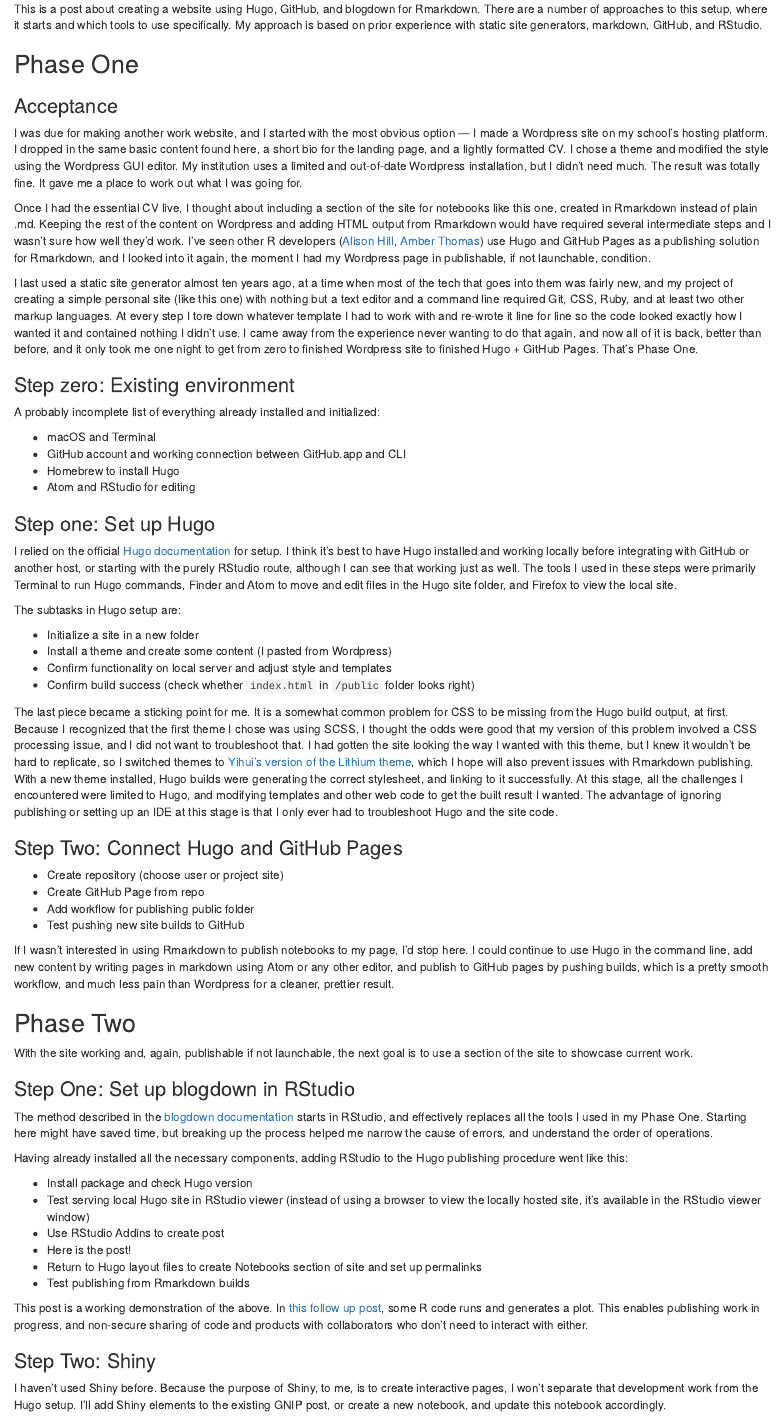
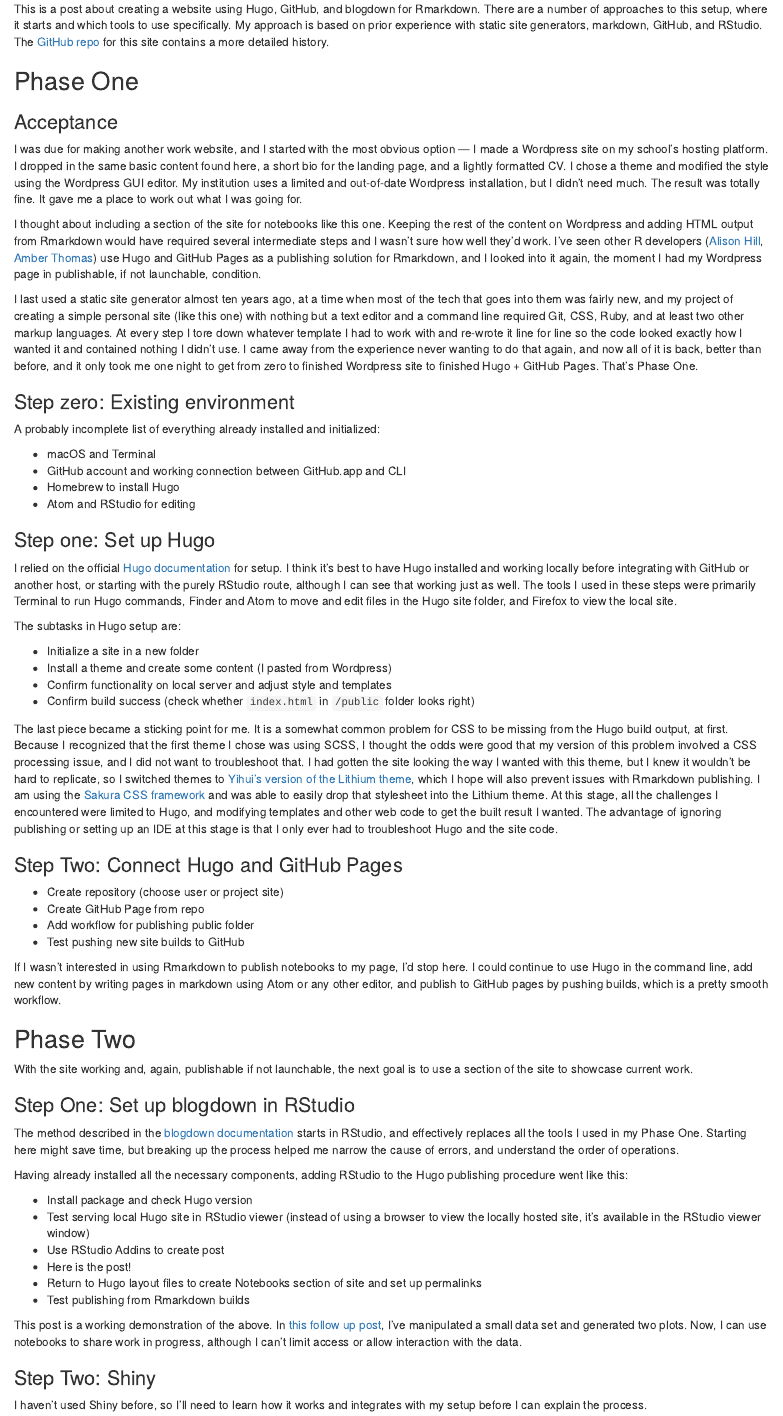
Before and after one commit to saslaw/saslaw.github.io, an R Markdown document (content/notebooks/2021-02-20-the-making-of/index.Rmd): the page in a window 1100 px wide, from 130 px down. Rendered offline with R 4.5, knitr and Pandoc, with nearby package versions.

Commit message:
content edits
changes to post text
RStudio / blogdown stopped automatically rendering these pages on save, and then started doing it again after building the site via Terminal / Hugo

```diff
--- a/content/notebooks/2021-02-20-the-making-of/index.Rmd
+++ b/content/notebooks/2021-02-20-the-making-of/index.Rmd
@@ -12,6 +6,6 @@
 **(in progress)**
 
-This is a post about creating a website using Hugo, GitHub, and blogdown for Rmarkdown. There are a number of approaches to this setup, where it starts and which tools to use specifically. My approach is based on prior experience with static site generators, markdown, GitHub, and RStudio.
+This is a post about creating a website using Hugo, GitHub, and blogdown for Rmarkdown. There are a number of approaches to this setup, where it starts and which tools to use specifically. My approach is based on prior experience with static site generators, markdown, GitHub, and RStudio. The [GitHub repo](https://github.com/saslaw/saslaw.github.io) for this site contains a more detailed history.
 
 ## Phase One
 
@@ -19,7 +13,7 @@
 
 I was due for making another work website, and I started with the most obvious option --- I made a Wordpress site on my school's hosting platform. I dropped in the same basic content found here, a short bio for the landing page, and a lightly formatted CV. I chose a theme and modified the style using the Wordpress GUI editor. My institution uses a limited and out-of-date Wordpress installation, but I didn't need much. The result was totally fine. It gave me a place to work out what I was going for.
 
-Once I had the essential CV live, I thought about including a section of the site for notebooks like this one, created in Rmarkdown instead of plain .md. Keeping the rest of the content on Wordpress and adding HTML output from Rmarkdown would have required several intermediate steps and I wasn't sure how well they'd work. I've seen other R developers ([Alison Hill](https://alison.rbind.io/post/new-year-new-blogdown/), [Amber Thomas](https://amber.rbind.io/2016/12/19/website/)) use Hugo and GitHub Pages as a publishing solution for Rmarkdown, and I looked into it again, the moment I had my Wordpress page in publishable, if not launchable, condition.
+I thought about including a section of the site for notebooks like this one. Keeping the rest of the content on Wordpress and adding HTML output from Rmarkdown would have required several intermediate steps and I wasn't sure how well they'd work. I've seen other R developers ([Alison Hill](https://alison.rbind.io/post/new-year-new-blogdown/), [Amber Thomas](https://amber.rbind.io/2016/12/19/website/)) use Hugo and GitHub Pages as a publishing solution for Rmarkdown, and I looked into it again, the moment I had my Wordpress page in publishable, if not launchable, condition.
 
 I last used a static site generator almost ten years ago, at a time when most of the tech that goes into them was fairly new, and my project of creating a simple personal site (like this one) with nothing but a text editor and a command line required Git, CSS, Ruby, and at least two other markup languages. At every step I tore down whatever template I had to work with and re-wrote it line for line so the code looked exactly how I wanted it and contained nothing I didn't use. I came away from the experience never wanting to do that again, and now all of it is back, better than before, and it only took me one night to get from zero to finished Wordpress site to finished Hugo + GitHub Pages. That's Phase One.
 
@@ -43,7 +37,7 @@
 -   Confirm functionality on local server and adjust style and templates
 -   Confirm build success (check whether `index.html` in `/public` folder looks right)
 
-The last piece became a sticking point for me. It is a somewhat common problem for CSS to be missing from the Hugo build output, at first. Because I recognized that the first theme I chose was using SCSS, I thought the odds were good that my version of this problem involved a CSS processing issue, and I did not want to troubleshoot that. I had gotten the site looking the way I wanted with this theme, but I knew it wouldn't be hard to replicate, so I switched themes to [Yihui's version of the Lithium theme](https://github.com/yihui/hugo-lithium), which I hope will also prevent issues with Rmarkdown publishing. With a new theme installed, Hugo builds were generating the correct stylesheet, and linking to it successfully. At this stage, all the challenges I encountered were limited to Hugo, and modifying templates and other web code to get the built result I wanted. The advantage of ignoring publishing or setting up an IDE at this stage is that I only ever had to troubleshoot Hugo and the site code.
+The last piece became a sticking point for me. It is a somewhat common problem for CSS to be missing from the Hugo build output, at first. Because I recognized that the first theme I chose was using SCSS, I thought the odds were good that my version of this problem involved a CSS processing issue, and I did not want to troubleshoot that. I had gotten the site looking the way I wanted with this theme, but I knew it wouldn't be hard to replicate, so I switched themes to [Yihui's version of the Lithium theme](https://github.com/yihui/hugo-lithium), which I hope will also prevent issues with Rmarkdown publishing. I am using the [Sakura CSS framework](https://github.com/oxalorg/sakura) and was able to easily drop that stylesheet into the Lithium theme. At this stage, all the challenges I encountered were limited to Hugo, and modifying templates and other web code to get the built result I wanted. The advantage of ignoring publishing or setting up an IDE at this stage is that I only ever had to troubleshoot Hugo and the site code.
 
 ### Step Two: Connect Hugo and GitHub Pages
 
@@ -52,7 +46,7 @@
 -   Add workflow for publishing public folder
 -   Test pushing new site builds to GitHub
 
-If I wasn't interested in using Rmarkdown to publish notebooks to my page, I'd stop here. I could continue to use Hugo in the command line, add new content by writing pages in markdown using Atom or any other editor, and publish to GitHub pages by pushing builds, which is a pretty smooth workflow, and much less pain than Wordpress for a cleaner, prettier result.
+If I wasn't interested in using Rmarkdown to publish notebooks to my page, I'd stop here. I could continue to use Hugo in the command line, add new content by writing pages in markdown using Atom or any other editor, and publish to GitHub pages by pushing builds, which is a pretty smooth workflow.
 
 ## Phase Two
 
@@ -60,7 +54,7 @@
 
 ### Step One: Set up blogdown in RStudio
 
-The method described in the [blogdown documentation](https://bookdown.org/yihui/blogdown/get-started.html) starts in RStudio, and effectively replaces all the tools I used in my Phase One. Starting here might have saved time, but breaking up the process helped me narrow the cause of errors, and understand the order of operations.
+The method described in the [blogdown documentation](https://bookdown.org/yihui/blogdown/get-started.html) starts in RStudio, and effectively replaces all the tools I used in my Phase One. Starting here might save time, but breaking up the process helped me narrow the cause of errors, and understand the order of operations.
 
 Having already installed all the necessary components, adding RStudio to the Hugo publishing procedure went like this:
 
@@ -71,8 +65,8 @@
 -   Return to Hugo layout files to create Notebooks section of site and set up permalinks
 -   Test publishing from Rmarkdown builds
 
-This post is a working demonstration of the above. In [this follow up post](/notebooks/2021-02-20-testing-rmarkdown-with-gnip-data/), some R code runs and generates a plot. This enables publishing work in progress, and non-secure sharing of code and products with collaborators who don't need to interact with either.
+This post is a working demonstration of the above. In [this follow up post](/notebooks/2021-02-20-testing-rmarkdown-with-gnip-data/), I've manipulated a small data set and generated two plots. Now, I can use notebooks to share work in progress, although I can't limit access or allow interaction with the data.
 
 ### Step Two: Shiny
 
-I haven't used Shiny before. Because the purpose of Shiny, to me, is to create interactive pages, I won't separate that development work from the Hugo setup. I'll add Shiny elements to the existing GNIP post, or create a new notebook, and update this notebook accordingly.
+I haven't used Shiny before, so I'll need to learn how it works and integrates with my setup before I can explain the process.
```
Also changed, not shown: content/notebooks/2021-02-20-testing-rmarkdown-with-gnip-data/index.Rmd (+4 -10 lines), content/notebooks/2021-02-20-the-making-of/index.html, content/notebooks/2021-02-20-the-making-of/index.Rmd (6 more changed lines), 23 other files.
